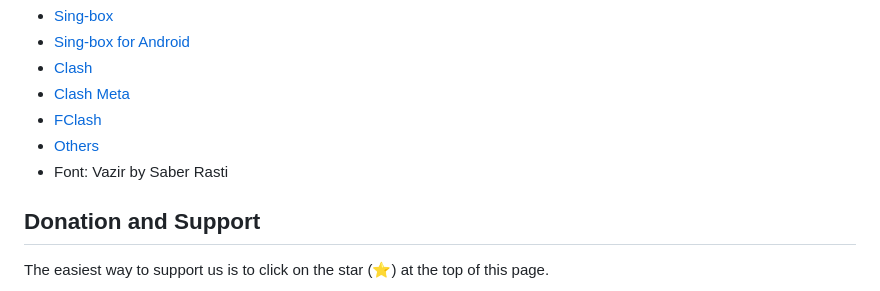
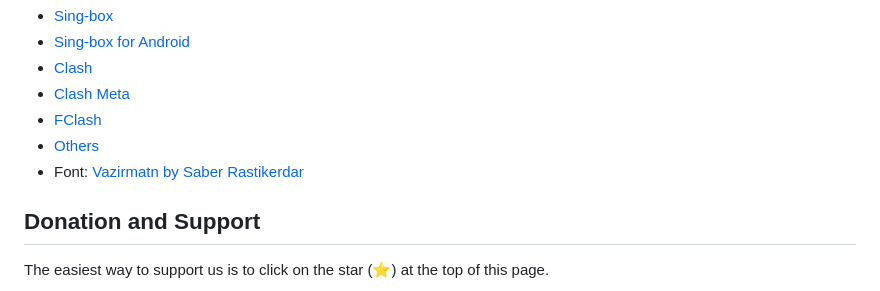
Before and after one commit to hiddify/hiddify-next, a Markdown page: README.md, the part around the change. GitHub-like rendering.

```diff
--- a/README.md
+++ b/README.md
@@ -124,7 +124,7 @@ We would like to express our sincere appreciation to the contributors of the fol
 - [Clash Meta](https://github.com/MetaCubeX/Clash.Meta)
 - [FClash](https://github.com/Fclash/Fclash)
 - [Others](./pubspec.yaml)
-- Font: Vazir by Saber Rasti
+- Font: [Vazirmatn by Saber Rastikerdar](https://github.com/rastikerdar/vazirmatn)
 
 ## Donation and Support
 
```
